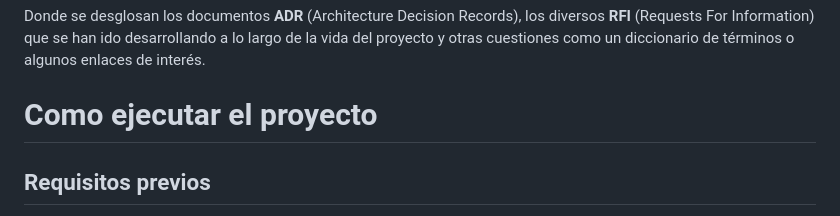
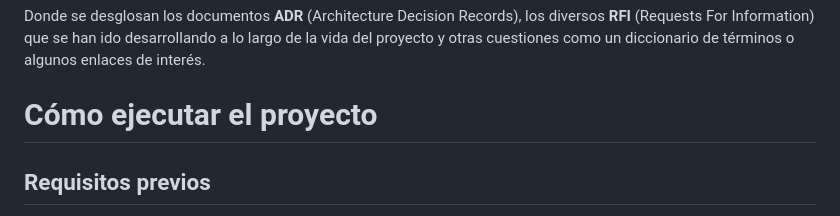
Before and after one commit to cjm126543/GTIO_VotingSystem_2425, a Markdown page: README.md, the part around the change. Rendered like a GitHub page.

```diff
--- a/README.md
+++ b/README.md
@@ -30,7 +30,7 @@ Donde se desglosan los documentos **ADR** (Architecture Decision Records), los d
 
 
 
-# Como ejecutar el proyecto
+# Cómo ejecutar el proyecto
 ## Requisitos previos
 - Tener instalado docker-engine para poder crear los contenedores docker
 - Tener instalado WSL en sistemas windows (si el host donde se va a ejecutar tiene este sistema operativo)
```
